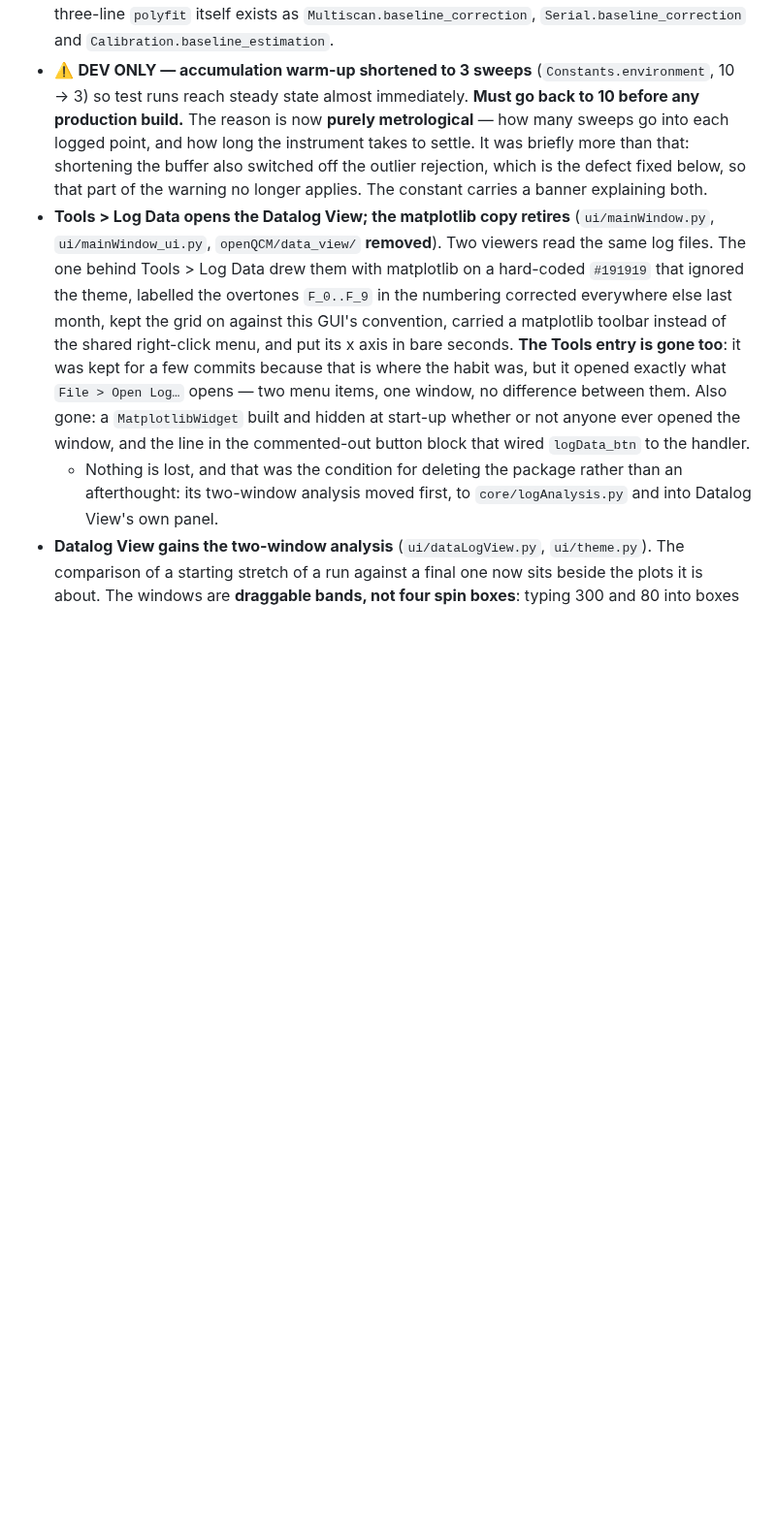
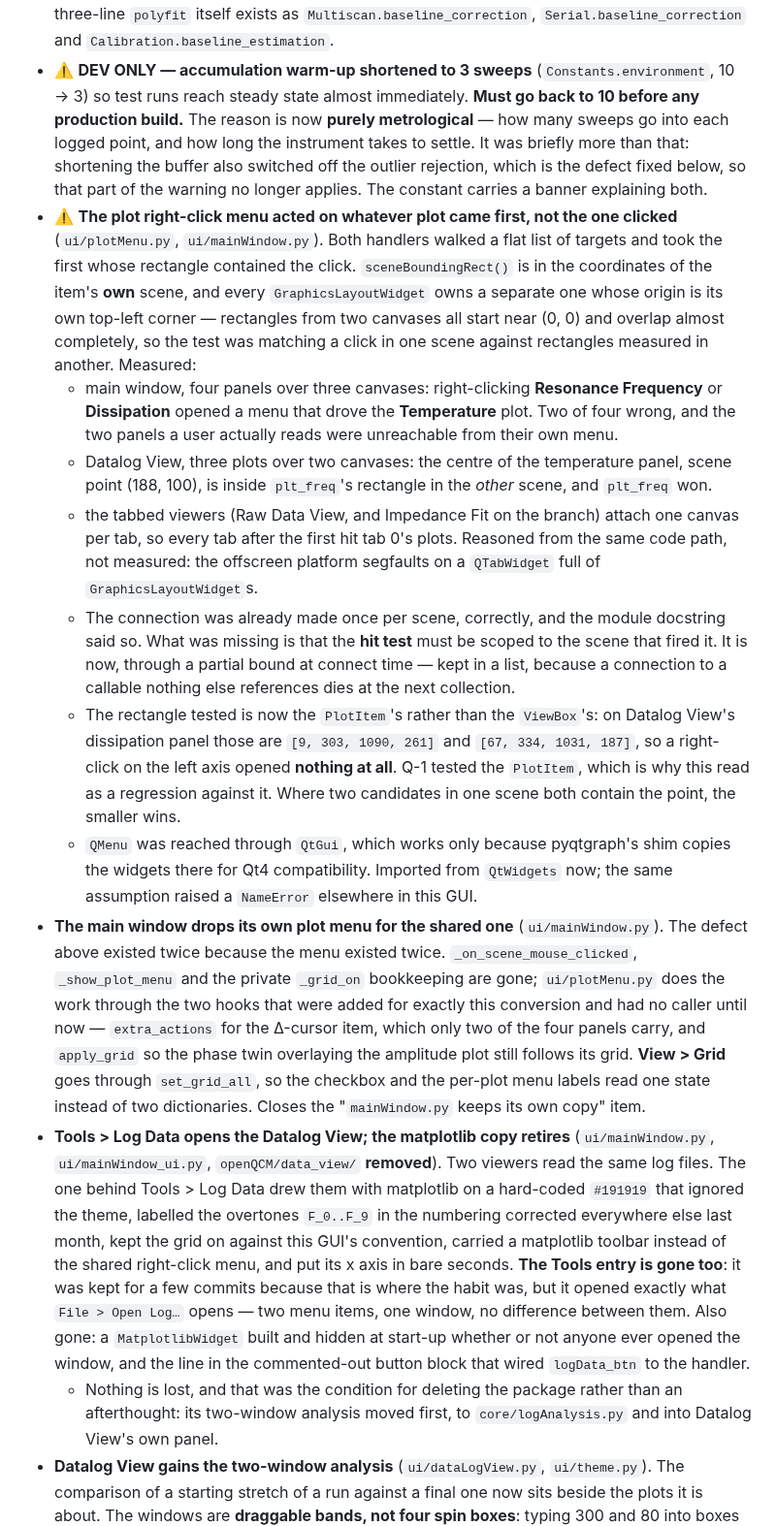
Before and after one commit to openQCM/openqcm-next, a Markdown page: CHANGELOG.md, the part around the change. Shown at 97% size. GitHub-like rendering; blank space fills up the shorter version.

```diff
--- a/CHANGELOG.md
+++ b/CHANGELOG.md
@@ -470,6 +470,41 @@ Conventional Commits. Versions are marked by Git tags.
   and how long the instrument takes to settle. It was briefly more than that: shortening the
   buffer also switched off the outlier rejection, which is the defect fixed below, so that part of
   the warning no longer applies. The constant carries a banner explaining both.
+- ⚠️ **The plot right-click menu acted on whatever plot came first, not the one clicked**
+  (`ui/plotMenu.py`, `ui/mainWindow.py`). Both handlers walked a flat list of targets and took the
+  first whose rectangle contained the click. `sceneBoundingRect()` is in the coordinates of the
+  item's **own** scene, and every `GraphicsLayoutWidget` owns a separate one whose origin is its own
+  top-left corner — rectangles from two canvases all start near (0, 0) and overlap almost
+  completely, so the test was matching a click in one scene against rectangles measured in another.
+  Measured:
+  - main window, four panels over three canvases: right-clicking **Resonance Frequency** or
+    **Dissipation** opened a menu that drove the **Temperature** plot. Two of four wrong, and the
+    two panels a user actually reads were unreachable from their own menu.
+  - Datalog View, three plots over two canvases: the centre of the temperature panel, scene point
+    (188, 100), is inside `plt_freq`'s rectangle in the *other* scene, and `plt_freq` won.
+  - the tabbed viewers (Raw Data View, and Impedance Fit on the branch) attach one canvas per tab,
+    so every tab after the first hit tab 0's plots. Reasoned from the same code path, not measured:
+    the offscreen platform segfaults on a `QTabWidget` full of `GraphicsLayoutWidget`s.
+  - The connection was already made once per scene, correctly, and the module docstring said so.
+    What was missing is that the **hit test** must be scoped to the scene that fired it. It is now,
+    through a partial bound at connect time — kept in a list, because a connection to a callable
+    nothing else references dies at the next collection.
+  - The rectangle tested is now the `PlotItem`'s rather than the `ViewBox`'s: on Datalog View's
+    dissipation panel those are `[9, 303, 1090, 261]` and `[67, 334, 1031, 187]`, so a right-click
+    on the left axis opened **nothing at all**. Q-1 tested the `PlotItem`, which is why this read as
+    a regression against it. Where two candidates in one scene both contain the point, the smaller
+    wins.
+  - `QMenu` was reached through `QtGui`, which works only because pyqtgraph's shim copies the
+    widgets there for Qt4 compatibility. Imported from `QtWidgets` now; the same assumption raised a
+    `NameError` elsewhere in this GUI.
+- **The main window drops its own plot menu for the shared one** (`ui/mainWindow.py`). The defect
+  above existed twice because the menu existed twice. `_on_scene_mouse_clicked`, `_show_plot_menu`
+  and the private `_grid_on` bookkeeping are gone; `ui/plotMenu.py` does the work through the two
+  hooks that were added for exactly this conversion and had no caller until now — `extra_actions`
+  for the Δ-cursor item, which only two of the four panels carry, and `apply_grid` so the phase twin
+  overlaying the amplitude plot still follows its grid. **View > Grid** goes through
+  `set_grid_all`, so the checkbox and the per-plot menu labels read one state instead of two
+  dictionaries. Closes the "`mainWindow.py` keeps its own copy" item.
 - **Tools > Log Data opens the Datalog View; the matplotlib copy retires** (`ui/mainWindow.py`,
   `ui/mainWindow_ui.py`, `openQCM/data_view/` **removed**). Two viewers read the same log files. The
   one behind Tools > Log Data drew them with matplotlib on a hard-coded `#191919` that ignored the
```
Also changed, not shown: HANDOFF.md (+23 -7 lines).
